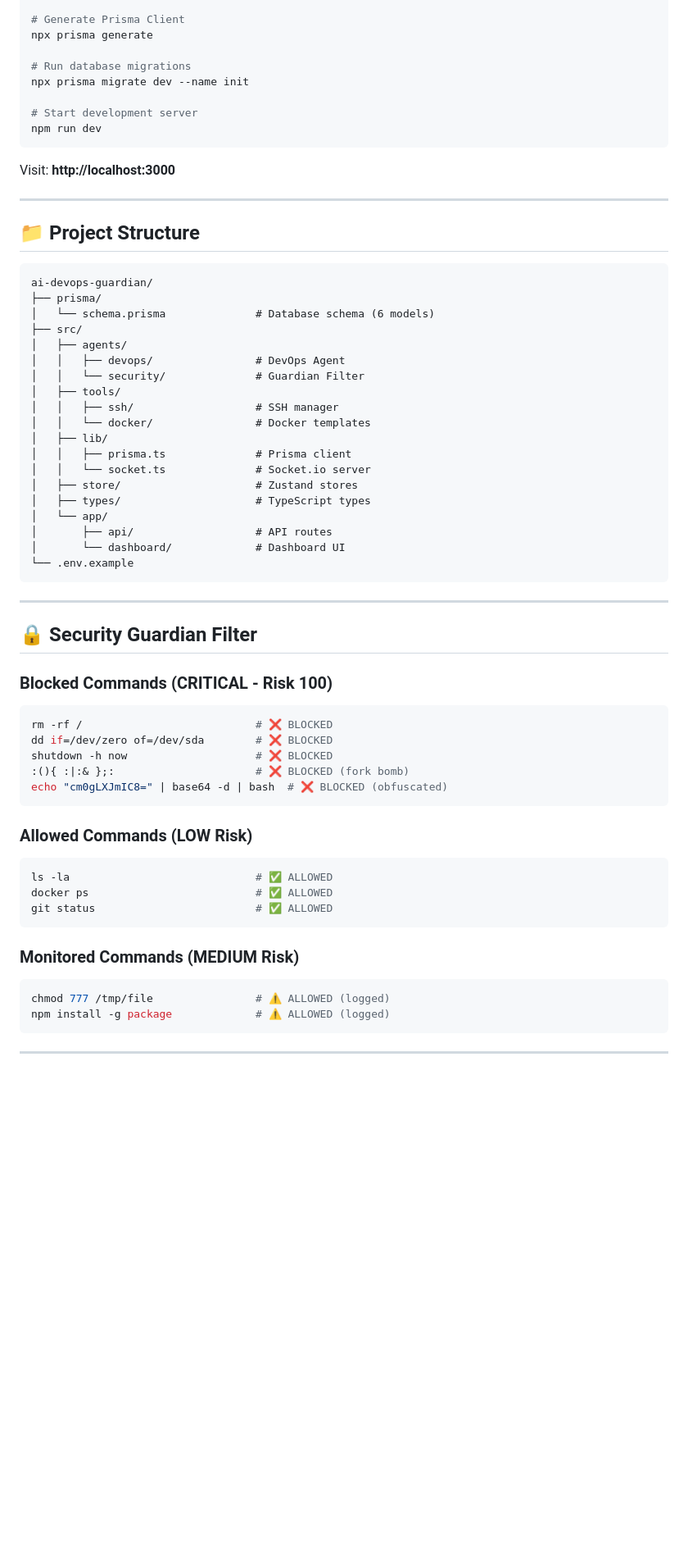
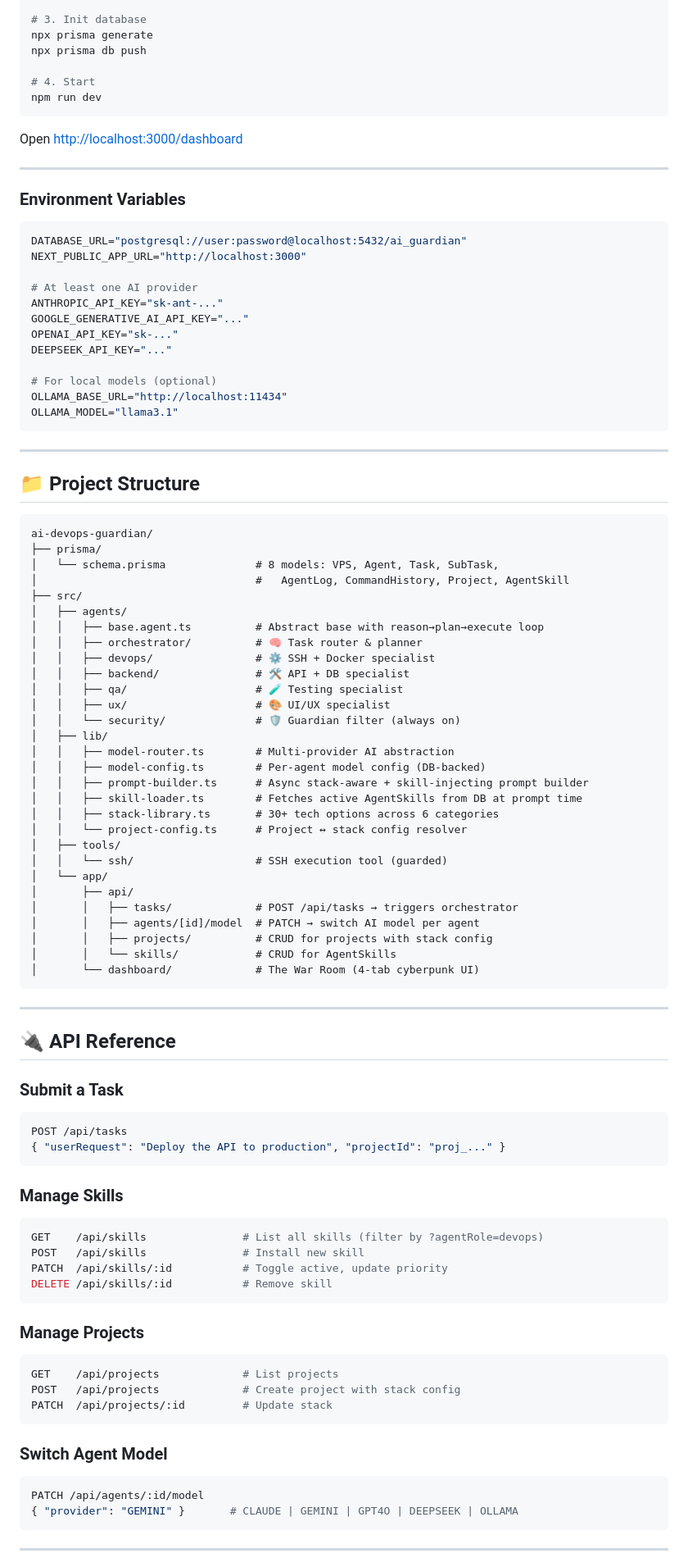
Before and after one commit to vincentdang92/vincent-team, a Markdown page: README.md, the part around one of its changes. Shown at 82% size. Rendered like a GitHub page; blank space fills up the shorter version.

````diff
--- a/README.md
+++ b/README.md
@@ -69,15 +144,32 @@ cp .env.example .env
 
-# Generate Prisma Client
+# 3. Init database
 npx prisma generate
+npx prisma db push
 
-# Run database migrations
-npx prisma migrate dev --name init
-
-# Start development server
+# 4. Start
 npm run dev
 ```
 
-Visit: **http://localhost:3000**
+Open [http://localhost:3000/dashboard](http://localhost:3000/dashboard)
+
+---
+
+### Environment Variables
+
+```env
+DATABASE_URL="postgresql://user:password@localhost:5432/ai_guardian"
+NEXT_PUBLIC_APP_URL="http://localhost:3000"
+
+# At least one AI provider
+ANTHROPIC_API_KEY="sk-ant-..."
+GOOGLE_GENERATIVE_AI_API_KEY="..."
+OPENAI_API_KEY="sk-..."
+DEEPSEEK_API_KEY="..."
+
+# For local models (optional)
+OLLAMA_BASE_URL="http://localhost:11434"
+OLLAMA_MODEL="llama3.1"
+```
 
 ---
 
@@ -86,52 +178,64 @@ Visit: **http://localhost:3000**
 ```
 ai-devops-guardian/
 ├── prisma/
-│   └── schema.prisma              # Database schema (6 models)
+│   └── schema.prisma              # 8 models: VPS, Agent, Task, SubTask,
+│                                  #   AgentLog, CommandHistory, Project, AgentSkill
 ├── src/
 │   ├── agents/
-│   │   ├── devops/                # DevOps Agent
-│   │   └── security/              # Guardian Filter
+│   │   ├── base.agent.ts          # Abstract base with reason→plan→execute loop
+│   │   ├── orchestrator/          # 🧠 Task router & planner
+│   │   ├── devops/                # ⚙️ SSH + Docker specialist
+│   │   ├── backend/               # 🛠️ API + DB specialist
+│   │   ├── qa/                    # 🧪 Testing specialist
+│   │   ├── ux/                    # 🎨 UI/UX specialist
+│   │   └── security/              # 🛡️ Guardian filter (always on)
+│   ├── lib/
+│   │   ├── model-router.ts        # Multi-provider AI abstraction
+│   │   ├── model-config.ts        # Per-agent model config (DB-backed)
+│   │   ├── prompt-builder.ts      # Async stack-aware + skill-injecting prompt builder
+│   │   ├── skill-loader.ts        # Fetches active AgentSkills from DB at prompt time
+│   │   ├── stack-library.ts       # 30+ tech options across 6 categories
+│   │   └── project-config.ts      # Project ↔ stack config resolver
 │   ├── tools/
-│   │   ├── ssh/                   # SSH manager
-│   │   └── docker/                # Docker templates
-│   ├── lib/
-│   │   ├── prisma.ts              # Prisma client
-│   │   └── socket.ts              # Socket.io server
-│   ├── store/                     # Zustand stores
-│   ├── types/                     # TypeScript types
+│   │   └── ssh/                   # SSH execution tool (guarded)
 │   └── app/
-│       ├── api/                   # API routes
-│       └── dashboard/             # Dashboard UI
-└── .env.example
+│       ├── api/
+│       │   ├── tasks/             # POST /api/tasks → triggers orchestrator
+│       │   ├── agents/[id]/model  # PATCH → switch AI model per agent
+│       │   ├── projects/          # CRUD for projects with stack config
+│       │   └── skills/            # CRUD for AgentSkills
+│       └── dashboard/             # The War Room (4-tab cyberpunk UI)
 ```
 
 ---
 
-## 🔒 Security Guardian Filter
+## 🔌 API Reference
 
-### Blocked Commands (CRITICAL - Risk 100)
-
+### Submit a Task
 ```bash
-rm -rf /                           # ❌ BLOCKED
-dd if=/dev/zero of=/dev/sda        # ❌ BLOCKED
-shutdown -h now                    # ❌ BLOCKED
-:(){ :|:& };:                      # ❌ BLOCKED (fork bomb)
-echo "cm0gLXJmIC8=" | base64 -d | bash  # ❌ BLOCKED (obfuscated)
+POST /api/tasks
+{ "userRequest": "Deploy the API to production", "projectId": "proj_..." }
 ```
 
-### Allowed Commands (LOW Risk)
-
+### Manage Skills
 ```bash
-ls -la                             # ✅ ALLOWED
-docker ps                          # ✅ ALLOWED
-git status                         # ✅ ALLOWED
+GET    /api/skills               # List all skills (filter by ?agentRole=devops)
+POST   /api/skills               # Install new skill
+PATCH  /api/skills/:id           # Toggle active, update priority
+DELETE /api/skills/:id           # Remove skill
 ```
 
-### Monitored Commands (MEDIUM Risk)
+### Manage Projects
+```bash
+GET    /api/projects             # List projects
+POST   /api/projects             # Create project with stack config
+PATCH  /api/projects/:id         # Update stack
+```
 
+### Switch Agent Model
 ```bash
-chmod 777 /tmp/file                # ⚠️ ALLOWED (logged)
-npm install -g package             # ⚠️ ALLOWED (logged)
+PATCH /api/agents/:id/model
+{ "provider": "GEMINI" }       # CLAUDE | GEMINI | GPT4O | DEEPSEEK | OLLAMA
 ```
 
 ---
````
Also changed, not shown: other parts of README.md (+177 -175 lines).
